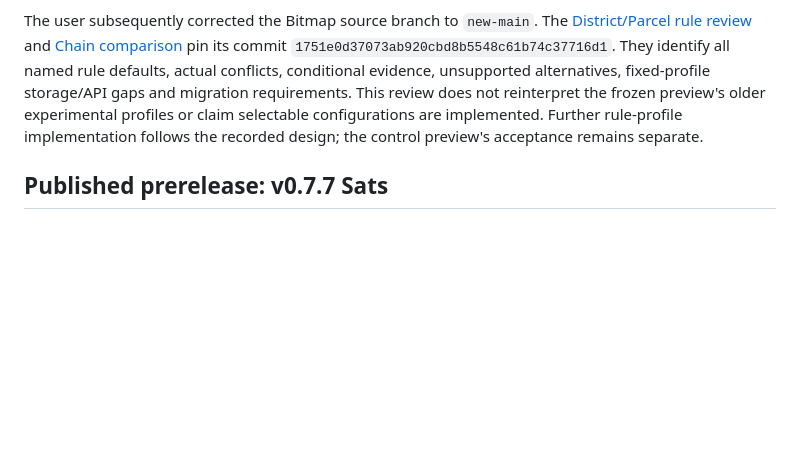
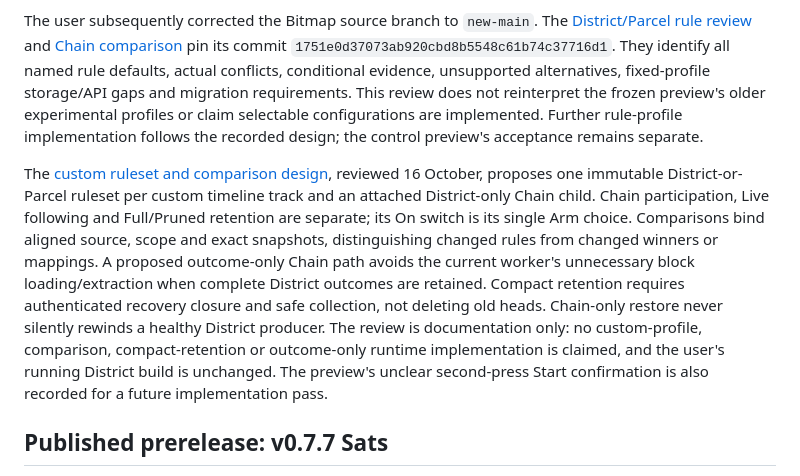
Before and after one commit to Blockamoto/gateway, a Markdown page: docs/STATUS.md, the part around the change. Rendered like a GitHub page; blank space fills up the shorter version.

Commit message:
Document custom Bitmap tracks and attached Chain design

```diff
--- a/docs/STATUS.md
+++ b/docs/STATUS.md
@@ -13,6 +13,8 @@ The initial delivered development runtime was frozen at `c8c5c509d6b164f08fd8955
 The preview review adds a consolidated SVG transport, pressed Arm/Live switches, a centered track pull-tab, content-sized minimized timeline, visible-range Handles, ruler-notch skips and bounded dismissible help. Expanded groups hide redundant child summaries. Source checks cover composed resource navigation, dependencies, exact global marks, hierarchy gestures, sparse coverage, Addresses/Sats/UTXO panels, and desktop/narrow layout. The revised runtime is frozen at `5b2b1c01368a2dd745148bff98146e29e2100e7a`, client SHA-256 `66df5502d7e8709ad7e6540d29280b2dbca65c082c2cdee109517f117cf39e4f`. All five exact packaged Windows native suites pass, including the corrected inscription-readiness fixture; every archive member matches its portable file. The revised preview runs in a separate fresh profile; its served control assets match the frozen source, its bundled 969,480 headers import, and inspection starts no jobs. See the [development acceptance record](DEVELOPMENT-ACCEPTANCE-TIMELINE-BITMAP.json).
 
 The user subsequently corrected the Bitmap source branch to `new-main`. The [District/Parcel rule review](BITMAP-NEW-MAIN-REVIEW.md) and [Chain comparison](BITMAP-CHAIN-NEW-MAIN-REVIEW.md) pin its commit `1751e0d37073ab920cbd8b5548c61b74c37716d1`. They identify all named rule defaults, actual conflicts, conditional evidence, unsupported alternatives, fixed-profile storage/API gaps and migration requirements. This review does not reinterpret the frozen preview's older experimental profiles or claim selectable configurations are implemented. Further rule-profile implementation follows the recorded design; the control preview's acceptance remains separate.
+
+The [custom ruleset and comparison design](BITMAP-RULESET-COMPARISON-DESIGN.md), reviewed 16 October, proposes one immutable District-or-Parcel ruleset per custom timeline track and an attached District-only Chain child. Chain participation, Live following and Full/Pruned retention are separate; its On switch is its single Arm choice. Comparisons bind aligned source, scope and exact snapshots, distinguishing changed rules from changed winners or mappings. A proposed outcome-only Chain path avoids the current worker's unnecessary block loading/extraction when complete District outcomes are retained. Compact retention requires authenticated recovery closure and safe collection, not deleting old heads. Chain-only restore never silently rewinds a healthy District producer. The review is documentation only: no custom-profile, comparison, compact-retention or outcome-only runtime implementation is claimed, and the user's running District build is unchanged. The preview's unclear second-press Start confirmation is also recorded for a future implementation pass.
 
 ## Published prerelease: v0.7.7 Sats
 
```
Also changed, not shown: docs/BITMAP-RULESET-COMPARISON-DESIGN.md (added, +173 -0 lines).
